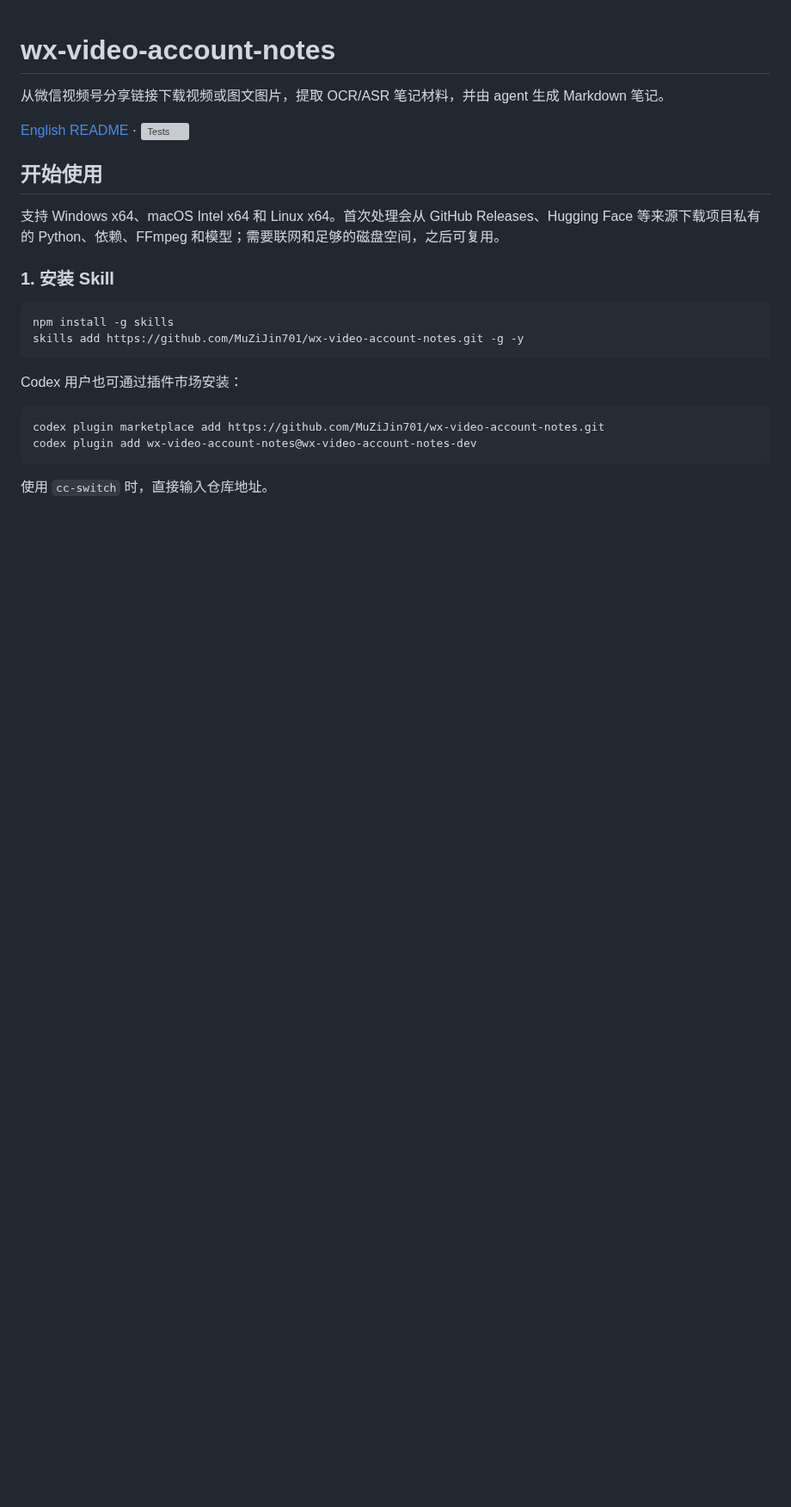
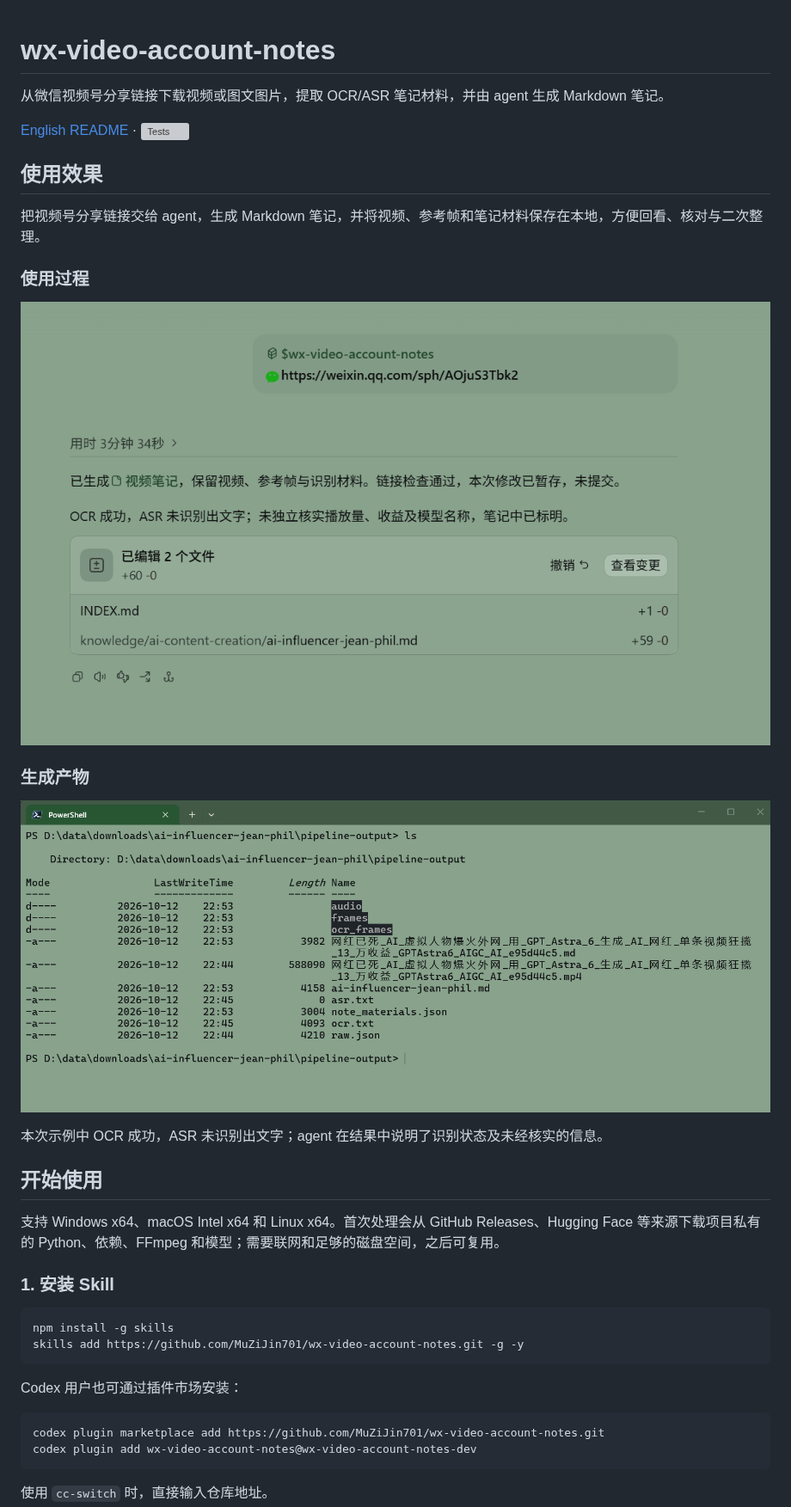
Before and after one commit to MuZiJin701/wx-video-account-notes, a Markdown page: README.md, the part around the change. Shown at 86% size. Rendered like a GitHub page; pictures changed too: docs/images/产物.png (added), docs/images/使用过程.png (added); blank space fills up the shorter version; grey boxes are pictures that could not be loaded.

```diff
--- a/README.md
+++ b/README.md
@@ -3,6 +3,20 @@
 从微信视频号分享链接下载视频或图文图片，提取 OCR/ASR 笔记材料，并由 agent 生成 Markdown 笔记。
 
 [English README](README.en.md) · [![Tests](https://github.com/MuZiJin701/wx-video-account-notes/actions/workflows/tests.yml/badge.svg)](https://github.com/MuZiJin701/wx-video-account-notes/actions/workflows/tests.yml)
+
+## 使用效果
+
+把视频号分享链接交给 agent，生成 Markdown 笔记，并将视频、参考帧和笔记材料保存在本地，方便回看、核对与二次整理。
+
+### 使用过程
+
+![在 Codex 中发送视频号分享链接并生成 Markdown 笔记](docs/images/使用过程.png)
+
+### 生成产物
+
+![本地保存的视频、Markdown 笔记、参考帧与 OCR/ASR 笔记材料](docs/images/产物.png)
+
+本次示例中 OCR 成功，ASR 未识别出文字；agent 在结果中说明了识别状态及未经核实的信息。
 
 ## 开始使用
 
```
Also changed, not shown: README.en.md (+14 -0 lines).
